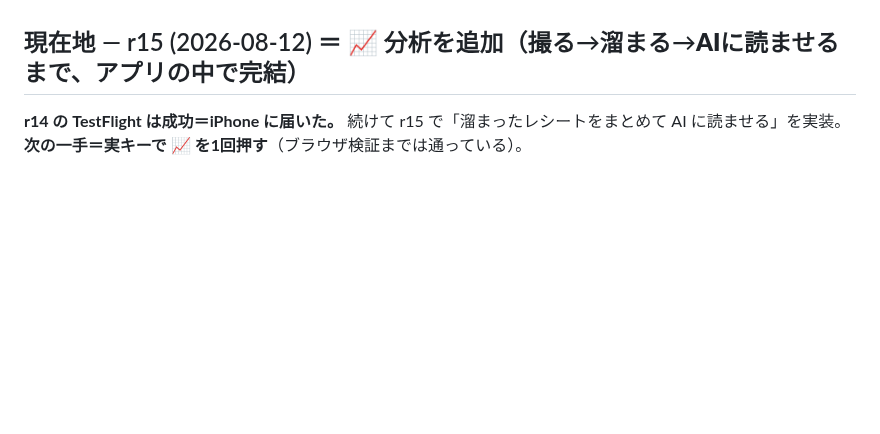
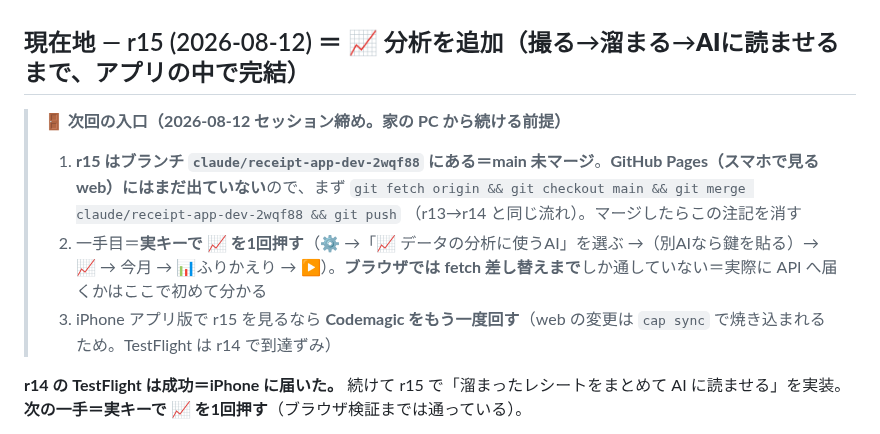
Before and after one commit to yutsutke/photo-memory-spike, a Markdown page: receipt-spike/TODO.md, the part around the change. GitHub-like rendering; blank space fills up the shorter version.

Commit message:
docs(receipt): セッション締め＝次回の入口を固定（main 未マージ・実キーで📈を1回・iOSは再ビルド）
Co-Authored-By: Claude Opus 5 <noreply@anthropic.com>
Claude-Session: https://claude.ai/code/session_01BoZEurkopNtV5ZhjMgHq5g

```diff
--- a/receipt-spike/TODO.md
+++ b/receipt-spike/TODO.md
@@ -33,6 +33,11 @@ GitHub Pages 配下では あの日 web と同一オリジン＝IndexedDB / loca
 **⚠ 別件の重要制約（Aの弱点というより web spike 全体の弱点）**: iOS Safari は**7日間未訪問でサイトデータ（localStorage・IndexedDB＝キーもレシートも）を消し得る**（ITP）。**ホーム画面に追加**すると対象外になる → ⚙に案内表示（r3）・実機確認の最初にホーム画面追加を推奨。
 
 ## 現在地 — r15 (2026-08-12) ＝ 📈 分析を追加（撮る→溜まる→**AIに読ませる**まで、アプリの中で完結）
+
+> 🚪 **次回の入口（2026-08-12 セッション締め。家の PC から続ける前提）**
+> 1. **r15 はブランチ `claude/receipt-app-dev-2wqf88` にある＝main 未マージ**。**GitHub Pages（スマホで見る web）にはまだ出ていない**ので、まず `git fetch origin && git checkout main && git merge claude/receipt-app-dev-2wqf88 && git push` （r13→r14 と同じ流れ）。マージしたらこの注記を消す
+> 2. 一手目＝**実キーで 📈 を1回押す**（⚙ →「📈 データの分析に使うAI」を選ぶ →（別AIなら鍵を貼る）→ 📈 → 今月 → 📊ふりかえり → ▶）。**ブラウザでは fetch 差し替えまで**しか通していない＝実際に API へ届くかはここで初めて分かる
+> 3. iPhone アプリ版で r15 を見るなら **Codemagic をもう一度回す**（web の変更は `cap sync` で焼き込まれるため。TestFlight は r14 で到達ずみ）
 
 **r14 の TestFlight は成功＝iPhone に届いた。** 続けて r15 で「溜まったレシートをまとめて AI に読ませる」を実装。**次の一手＝実キーで 📈 を1回押す**（ブラウザ検証までは通っている）。
 
```
